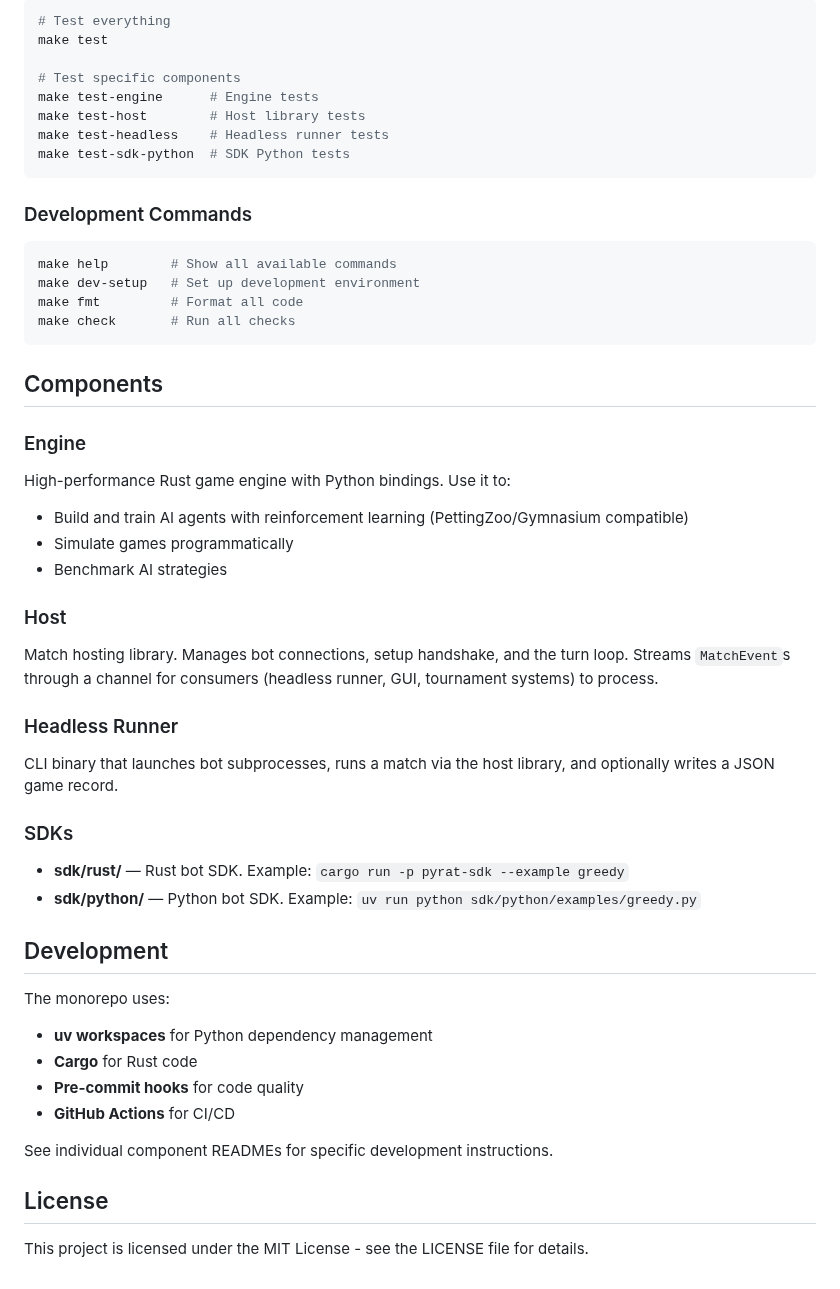
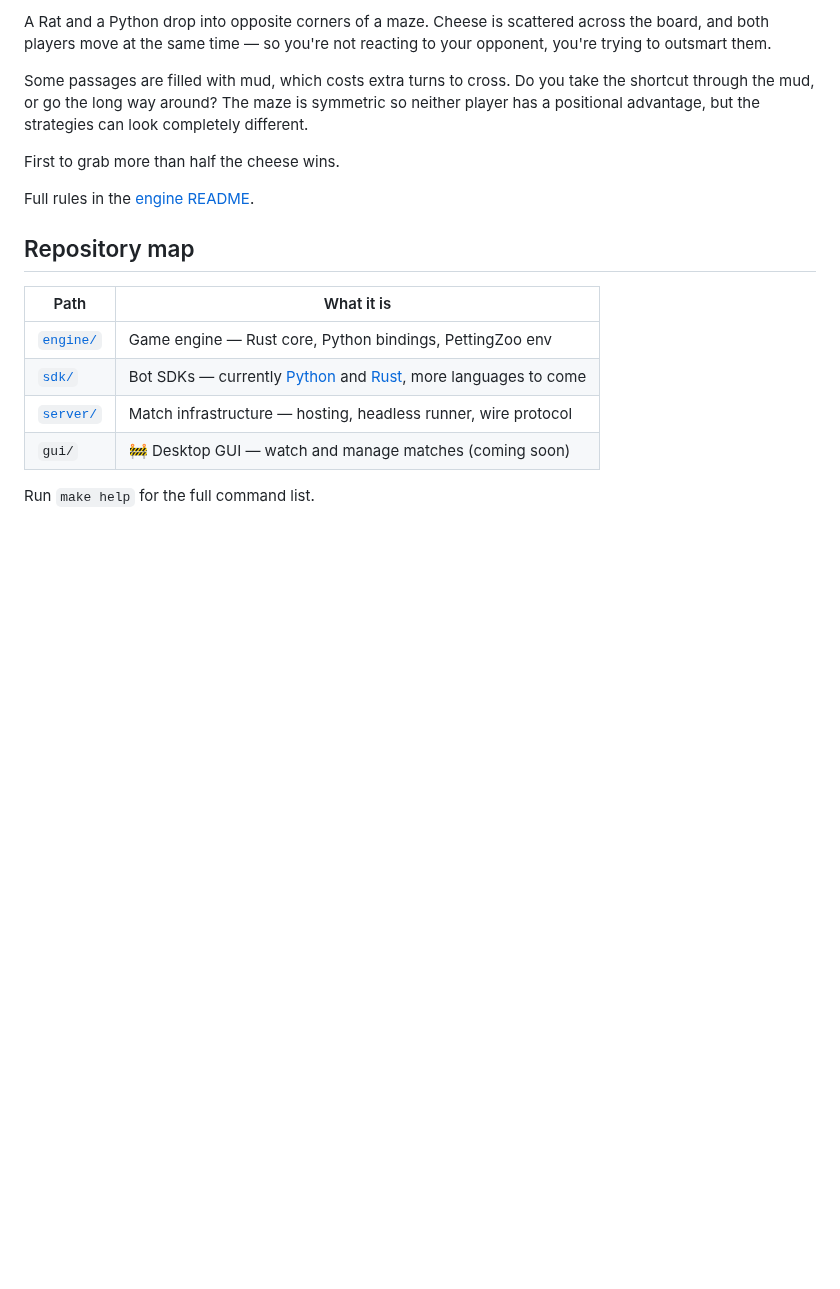
Before and after one commit to mintiti/pyrat-rust, a Markdown page: README.md, the part around one of its changes. Rendered like a GitHub page; blank space fills up the shorter version.

````diff
--- a/README.md
+++ b/README.md
@@ -52,52 +73,19 @@ cargo run -p pyrat-headless -- "uv run python sdk/python/examples/greedy.py" "uv
 
-```bash
-# Test everything
-make test
+A Rat and a Python drop into opposite corners of a maze. Cheese is scattered across the board, and both players move at the same time — so you're not reacting to your opponent, you're trying to outsmart them.
 
-# Test specific components
-make test-engine      # Engine tests
-make test-host        # Host library tests
-make test-headless    # Headless runner tests
-make test-sdk-python  # SDK Python tests
-```
+Some passages are filled with mud, which costs extra turns to cross. Do you take the shortcut through the mud, or go the long way around? The maze is symmetric so neither player has a positional advantage, but the strategies can look completely different.
 
-### Development Commands
+First to grab more than half the cheese wins.
 
-```bash
-make help        # Show all available commands
-make dev-setup   # Set up development environment
-make fmt         # Format all code
-make check       # Run all checks
-```
+Full rules in the [engine README](engine/).
 
-## Components
+## Repository map
 
-### Engine
-High-performance Rust game engine with Python bindings. Use it to:
-- Build and train AI agents with reinforcement learning (PettingZoo/Gymnasium compatible)
-- Simulate games programmatically
-- Benchmark AI strategies
+| Path | What it is |
+|------|------------|
+| [`engine/`](engine/) | Game engine — Rust core, Python bindings, PettingZoo env |
+| [`sdk/`](sdk/) | Bot SDKs — currently [Python](sdk/python/) and [Rust](sdk/rust/), more languages to come |
+| [`server/`](server/) | Match infrastructure — hosting, headless runner, wire protocol |
+| `gui/` | 🚧 Desktop GUI — watch and manage matches (coming soon) |
 
-### Host
-Match hosting library. Manages bot connections, setup handshake, and the turn loop. Streams `MatchEvent`s through a channel for consumers (headless runner, GUI, tournament systems) to process.
-
-### Headless Runner
-CLI binary that launches bot subprocesses, runs a match via the host library, and optionally writes a JSON game record.
-
-### SDKs
-- **sdk/rust/** — Rust bot SDK. Example: `cargo run -p pyrat-sdk --example greedy`
-- **sdk/python/** — Python bot SDK. Example: `uv run python sdk/python/examples/greedy.py`
-
-## Development
-
-The monorepo uses:
-- **uv workspaces** for Python dependency management
-- **Cargo** for Rust code
-- **Pre-commit hooks** for code quality
-- **GitHub Actions** for CI/CD
-
-See individual component READMEs for specific development instructions.
-
-## License
-
-This project is licensed under the MIT License - see the LICENSE file for details.
+Run `make help` for the full command list.
````
Also changed, not shown: other parts of README.md (+53 -32 lines), docs/images/logo.png (added), docs/images/match.png (added).
